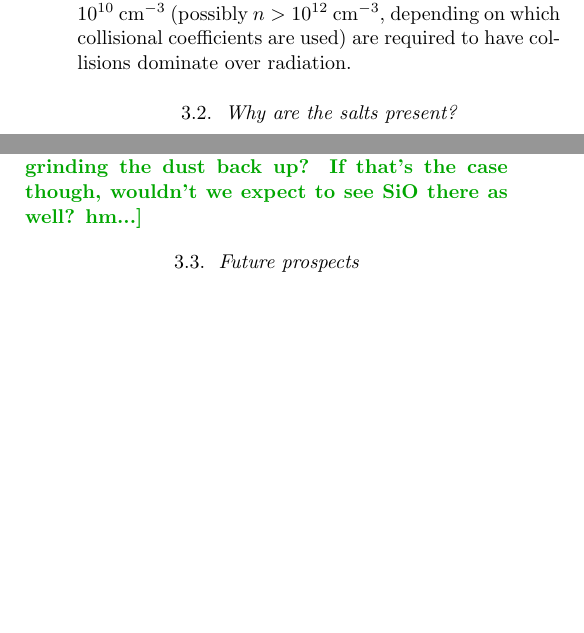
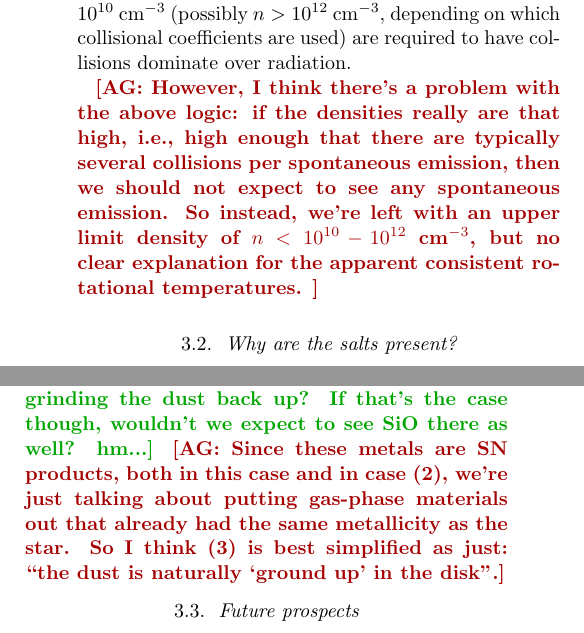
Before and after one commit to keflavich/SaltyDisk, a LaTeX paper (saltydisk.tex): two parts of the columns of page 9 of 12 before the commit and two parts of the columns of page 9 of 13 after it, joined at a grey line, cut so that both start at the same text, the shorter picture padded with empty space. Compiled offline with pdfLaTeX.

Commit message:
add some comments

```diff
--- a/saltydisk.tex
+++ b/saltydisk.tex
@@ -5,6 +5,7 @@
 \newcommand{\sourcen}{SrcN\xspace}
 \newcommand{\sourcex}{SrcX\xspace}
 \newcommand{\bam}[1]{\textcolor{green!65!black}{\textbf{[BAM: #1]}}}
+\newcommand{\ag}[1]{\textcolor{red!65!black}{\textbf{[AG: #1]}}}
 \begin{document}
 \input{authors}
 
@@ -280,6 +281,13 @@ $\sim10^{-12}-10^{-10}$ cm$^{3}$ \pers, densities exceeding $n>10^{10}$ \percc
 (possibly $n>10^{12}$ \percc, depending on which collisional coefficients are
 used) are required to have collisions dominate over radiation.
 
+\ag{However, I think there's a problem with the above logic: if the densities
+really are that high, i.e., high enough that there are typically several collisions
+per spontaneous emission, then we should not expect to see any spontaneous emission.
+So instead, we're left with an upper limit density of $n<10^{10}-10^{12}$ \percc,
+but no clear explanation for the apparent consistent rotational temperatures.
+}
+
 
 % Either
 % the higher-excitation lines are too faint {\color{red} do we expect this?}
@@ -354,7 +362,14 @@ stars that rapidly form dust at probably comparable or lower densities.
 Also, I believe Na, K, and Cl are supernova products, not stellar nucleosynthesis
 products, but I am not sure of that!
 
-\bam{(3) Stupid idea: the salts are ejected from the star, do condense out, and then are being ejected again in the outer edges of the disk as there is some sort of turbulent mixing there grinding the dust back up?  If that's the case though, wouldn't we expect to see SiO there as well? hm...}
+\bam{(3) Stupid idea: the salts are ejected from the star, do condense out, and
+then are being ejected again in the outer edges of the disk as there is some
+sort of turbulent mixing there grinding the dust back up?  If that's the case
+though, wouldn't we expect to see SiO there as well? hm...}
+\ag{Since these metals are SN products, both in this case and in case (2),
+we're just talking about putting gas-phase materials out that already
+had the same metallicity as the star.  So I think (3) is best simplified
+as just: ``the dust is naturally `ground up' in the disk''.}
 
 \subsection{Future prospects}
 The detection of these refractory species in the gas phase in the atmosphere
```
